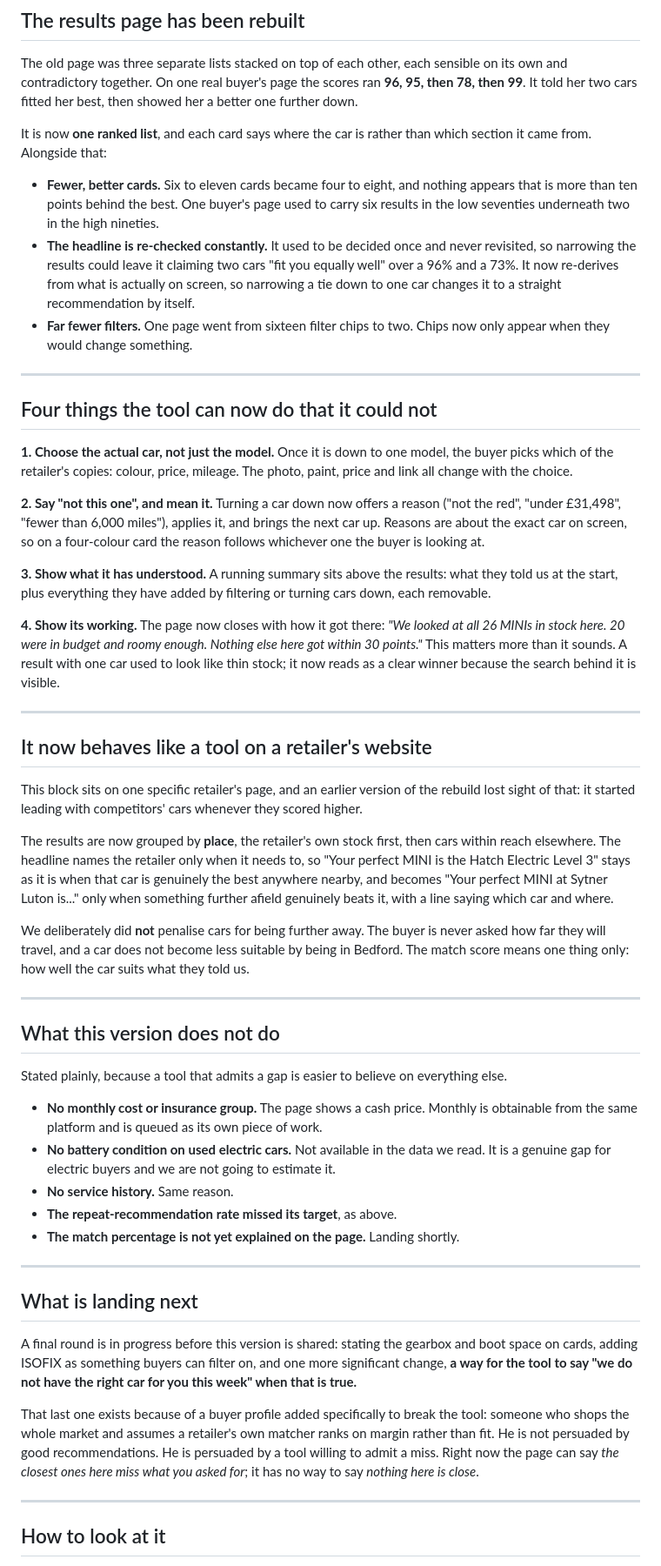
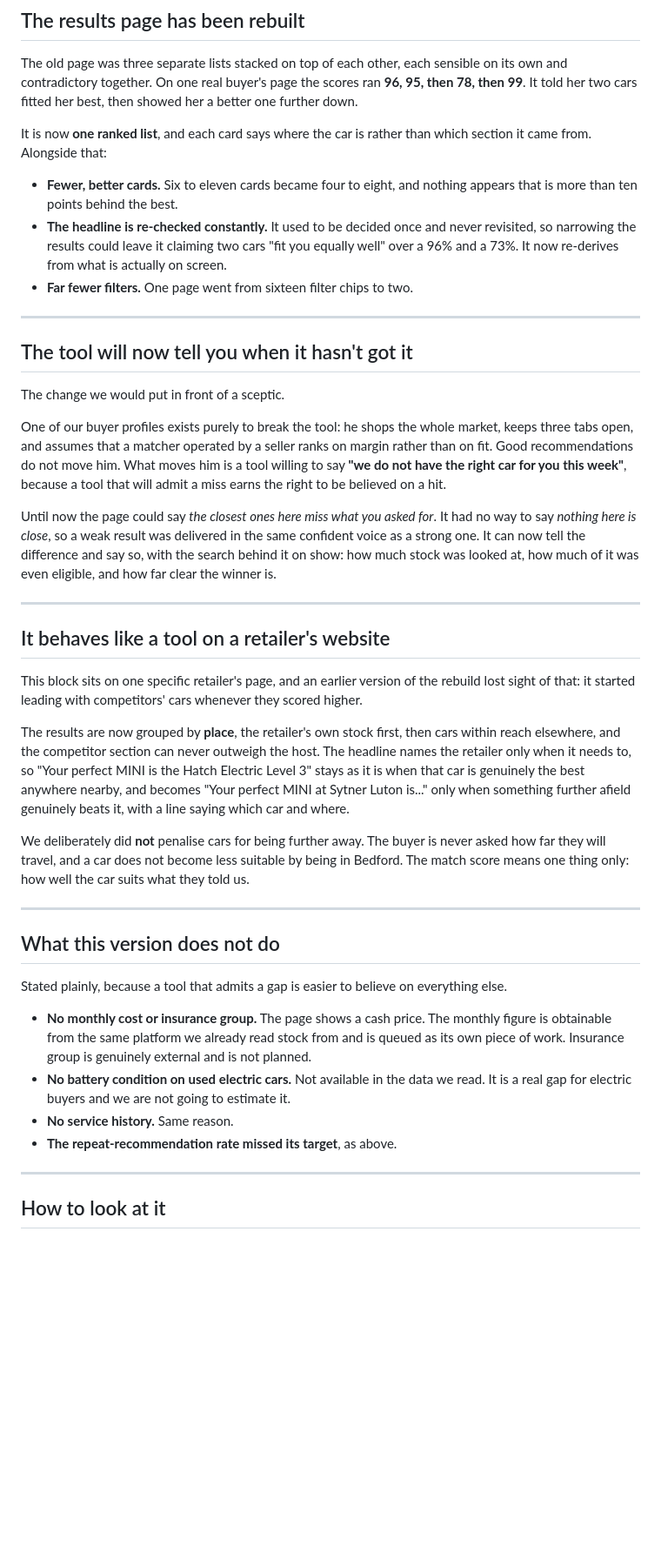
Before and after one commit to garyscarter-ibm/bmw-matcher-poc, a Markdown page: docs/release-notes.md, the part around one of its changes. Shown at 87% size. Drawn GitHub-style; blank space fills up the shorter version.

Commit message:
Fold the in-flight items into the release notes as shipped
Written on the assumption the current work lands as briefed. The separate
'in flight' section is gone and its items sit in the body: gearbox, boot,
seats and ISOFIX under a new 'what each card tells you' grouping, the
competitor cap and the retained filters under the results page, and the
match-score explanation under showing its thinking.

The low-confidence state gets its own section rather than a table row. It
is the change most likely to land with a sceptic, and the argument for it
(a tool that will admit a miss earns the right to be believed on a hit)
does not survive compression to one line.

NOT YET VERIFIED. The implementation is still running; this document
describes intent. Check it against the built version before sending.

Co-Authored-By: Claude Opus 5 (1M context) <noreply@anthropic.com>

```diff
--- a/docs/release-notes.md
+++ b/docs/release-notes.md
@@ -101,54 +100,47 @@ It is now **one ranked list**, and each card says where the car is rather than
 which section it came from. Alongside that:
 
 - **Fewer, better cards.** Six to eleven cards became four to eight, and
-  nothing appears that is more than ten points behind the best. One buyer's
-  page used to carry six results in the low seventies underneath two in the
-  high nineties.
+  nothing appears that is more than ten points behind the best.
 - **The headline is re-checked constantly.** It used to be decided once and
   never revisited, so narrowing the results could leave it claiming two cars
   "fit you equally well" over a 96% and a 73%. It now re-derives from what is
-  actually on screen, so narrowing a tie down to one car changes it to a
-  straight recommendation by itself.
-- **Far fewer filters.** One page went from sixteen filter chips to two. Chips
-  now only appear when they would change something.
+  actually on screen.
+- **Far fewer filters.** One page went from sixteen filter chips to two.
 
 ---
 
-## Four things the tool can now do that it could not
+## The tool will now tell you when it hasn't got it
 
-**1. Choose the actual car, not just the model.** Once it is down to one model,
-the buyer picks which of the retailer's copies: colour, price, mileage. The
-photo, paint, price and link all change with the choice.
+The change we would put in front of a sceptic.
 
-**2. Say "not this one", and mean it.** Turning a car down now offers a reason
-("not the red", "under £31,498", "fewer than 6,000 miles"), applies it, and
-brings the next car up. Reasons are about the exact car on screen, so on a
-four-colour card the reason follows whichever one the buyer is looking at.
+One of our buyer profiles exists purely to break the tool: he shops the whole
+market, keeps three tabs open, and assumes that a matcher operated by a seller
+ranks on margin rather than on fit. Good recommendations do not move him. What
+moves him is a tool willing to say **"we do not have the right car for you this
+week"**, because a tool that will admit a miss earns the right to be believed
+on a hit.
 
-**3. Show what it has understood.** A running summary sits above the results:
-what they told us at the start, plus everything they have added by filtering or
-turning cars down, each removable.
-
-**4. Show its working.** The page now closes with how it got there: *"We looked
-at all 26 MINIs in stock here. 20 were in budget and roomy enough. Nothing else
-here got within 30 points."* This matters more than it sounds. A result with
-one car used to look like thin stock; it now reads as a clear winner because
-the search behind it is visible.
+Until now the page could say *the closest ones here miss what you asked for*.
+It had no way to say *nothing here is close*, so a weak result was delivered in
+the same confident voice as a strong one. It can now tell the difference and
+say so, with the search behind it on show: how much stock was looked at, how
+much of it was even eligible, and how far clear the winner is.
 
 ---
 
-## It now behaves like a tool on a retailer's website
+## It behaves like a tool on a retailer's website
 
 This block sits on one specific retailer's page, and an earlier version of the
 rebuild lost sight of that: it started leading with competitors' cars whenever
 they scored higher.
 
 The results are now grouped by **place**, the retailer's own stock first, then
-cars within reach elsewhere. The headline names the retailer only when it needs
-to, so "Your perfect MINI is the Hatch Electric Level 3" stays as it is when
-that car is genuinely the best anywhere nearby, and becomes "Your perfect MINI
-at Sytner Luton is..." only when something further afield genuinely beats it,
-with a line saying which car and where.
+cars within reach elsewhere, and the competitor section can never outweigh the
+host. The headline names the retailer only when it needs to, so "Your perfect
+MINI is the Hatch Electric Level 3" stays as it is when that car is genuinely
+the best anywhere nearby, and becomes "Your perfect MINI at Sytner Luton is..."
+only when something further afield genuinely beats it, with a line saying which
+car and where.
 
 We deliberately did **not** penalise cars for being further away. The buyer is
 never asked how far they will travel, and a car does not become less suitable
@@ -162,30 +154,15 @@ suits what they told us.
 Stated plainly, because a tool that admits a gap is easier to believe on
 everything else.
 
-- **No monthly cost or insurance group.** The page shows a cash price. Monthly
-  is obtainable from the same platform and is queued as its own piece of work.
+- **No monthly cost or insurance group.** The page shows a cash price. The
+  monthly figure is obtainable from the same platform we already read stock
+  from and is queued as its own piece of work. Insurance group is genuinely
+  external and is not planned.
 - **No battery condition on used electric cars.** Not available in the data we
-  read. It is a genuine gap for electric buyers and we are not going to
-  estimate it.
+  read. It is a real gap for electric buyers and we are not going to estimate
+  it.
 - **No service history.** Same reason.
 - **The repeat-recommendation rate missed its target**, as above.
-- **The match percentage is not yet explained on the page.** Landing shortly.
-
----
-
-## What is landing next
-
-A final round is in progress before this version is shared: stating the gearbox
-and boot space on cards, adding ISOFIX as something buyers can filter on, and
-one more significant change, **a way for the tool to say "we do not have the
-right car for you this week" when that is true.**
-
-That last one exists because of a buyer profile added specifically to break the
-tool: someone who shops the whole market and assumes a retailer's own matcher
-ranks on margin rather than fit. He is not persuaded by good recommendations.
-He is persuaded by a tool willing to admit a miss. Right now the page can say
-*the closest ones here miss what you asked for*; it has no way to say *nothing
-here is close*.
 
 ---
 
```
Also changed, not shown: other parts of docs/release-notes.md (+16 -17 lines).
